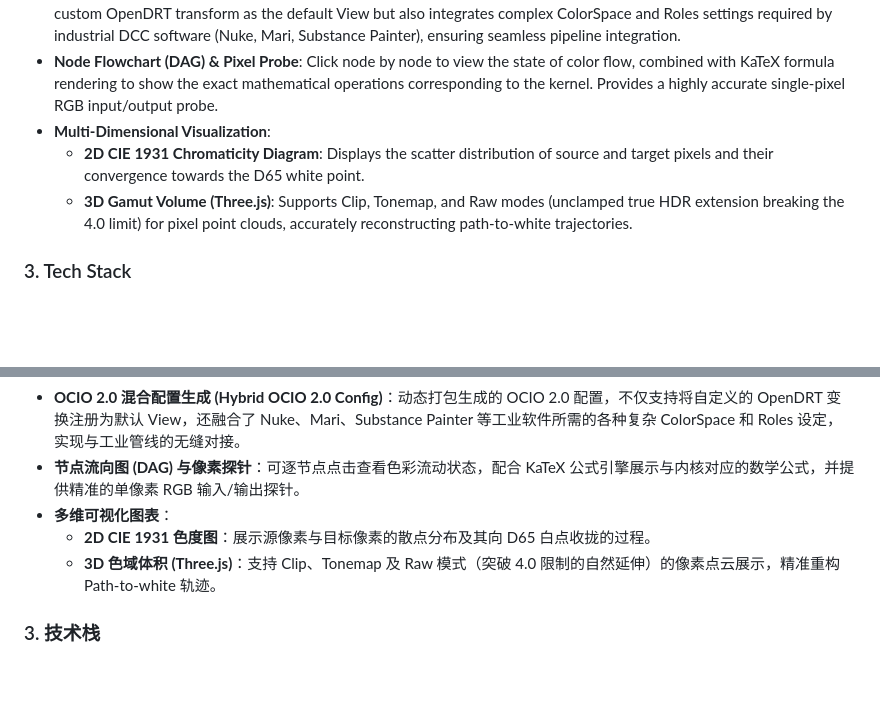
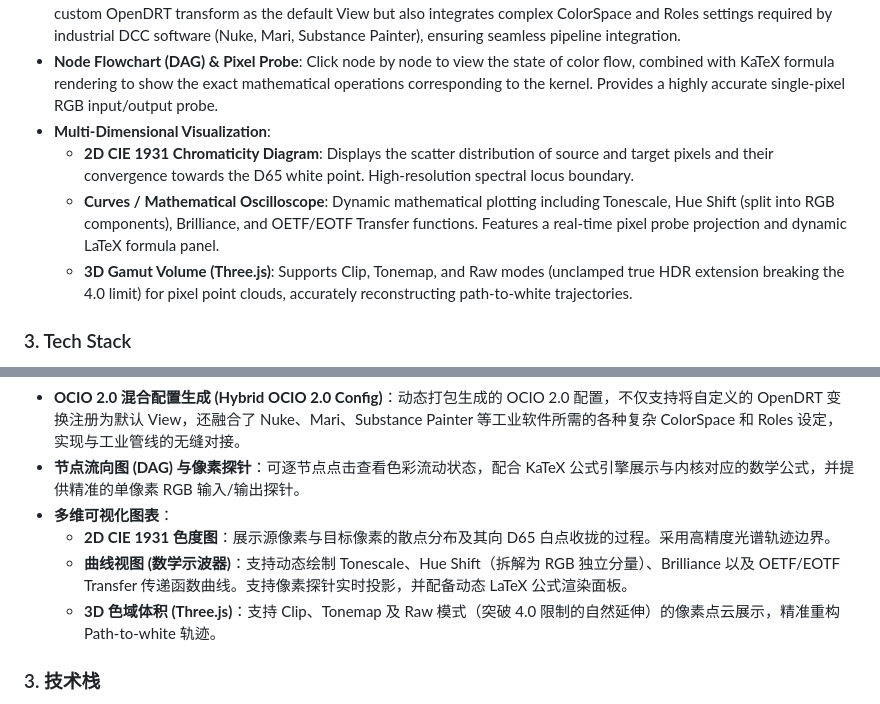
Before and after one commit to Georrw1/OpenDRT-based-colorspace-conversion-visualizer, a Markdown page: README.md, 2 parts joined by grey strips. Drawn GitHub-style; blank space fills up the shorter version.

```diff
--- a/README.md
+++ b/README.md
@@ -25,7 +25,8 @@ At the foundational level, this project strictly adheres to the **official origi
 - **Hybrid OCIO 2.0 Config Generation**: Dynamically bundles and generates OCIO 2.0 configurations. It not only registers the custom OpenDRT transform as the default View but also integrates complex ColorSpace and Roles settings required by industrial DCC software (Nuke, Mari, Substance Painter), ensuring seamless pipeline integration.
 - **Node Flowchart (DAG) & Pixel Probe**: Click node by node to view the state of color flow, combined with KaTeX formula rendering to show the exact mathematical operations corresponding to the kernel. Provides a highly accurate single-pixel RGB input/output probe.
 - **Multi-Dimensional Visualization**:
-  - **2D CIE 1931 Chromaticity Diagram**: Displays the scatter distribution of source and target pixels and their convergence towards the D65 white point.
+  - **2D CIE 1931 Chromaticity Diagram**: Displays the scatter distribution of source and target pixels and their convergence towards the D65 white point. High-resolution spectral locus boundary.
+  - **Curves / Mathematical Oscilloscope**: Dynamic mathematical plotting including Tonescale, Hue Shift (split into RGB components), Brilliance, and OETF/EOTF Transfer functions. Features a real-time pixel probe projection and dynamic LaTeX formula panel.
   - **3D Gamut Volume (Three.js)**: Supports Clip, Tonemap, and Raw modes (unclamped true HDR extension breaking the 4.0 limit) for pixel point clouds, accurately reconstructing path-to-white trajectories.
 
 ### 3. Tech Stack
@@ -109,7 +110,8 @@ npm run build
 - **OCIO 2.0 混合配置生成 (Hybrid OCIO 2.0 Config)**：动态打包生成的 OCIO 2.0 配置，不仅支持将自定义的 OpenDRT 变换注册为默认 View，还融合了 Nuke、Mari、Substance Painter 等工业软件所需的各种复杂 ColorSpace 和 Roles 设定，实现与工业管线的无缝对接。
 - **节点流向图 (DAG) 与像素探针**：可逐节点点击查看色彩流动状态，配合 KaTeX 公式引擎展示与内核对应的数学公式，并提供精准的单像素 RGB 输入/输出探针。
 - **多维可视化图表**：
-  - **2D CIE 1931 色度图**：展示源像素与目标像素的散点分布及其向 D65 白点收拢的过程。
+  - **2D CIE 1931 色度图**：展示源像素与目标像素的散点分布及其向 D65 白点收拢的过程。采用高精度光谱轨迹边界。
+  - **曲线视图 (数学示波器)**：支持动态绘制 Tonescale、Hue Shift（拆解为 RGB 独立分量）、Brilliance 以及 OETF/EOTF Transfer 传递函数曲线。支持像素探针实时投影，并配备动态 LaTeX 公式渲染面板。
   - **3D 色域体积 (Three.js)**：支持 Clip、Tonemap 及 Raw 模式（突破 4.0 限制的自然延伸）的像素点云展示，精准重构 Path-to-white 轨迹。
 
 ### 3. 技术栈
```
